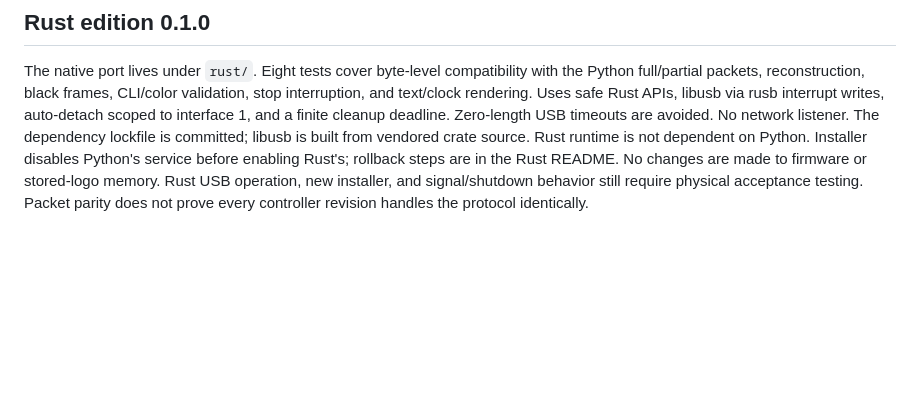
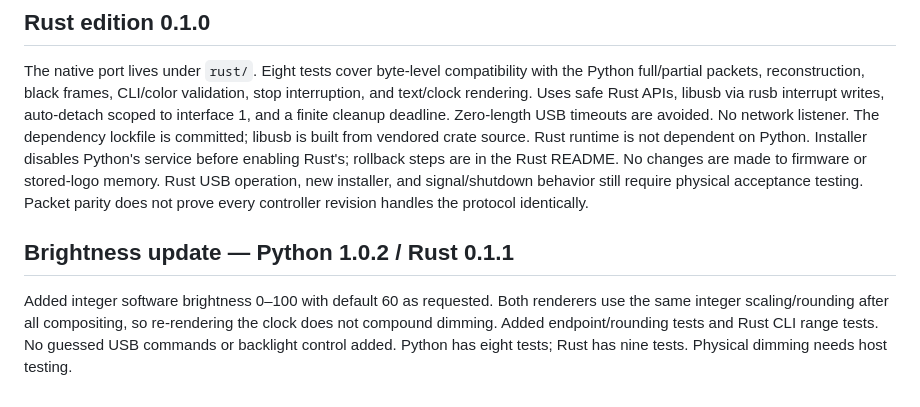
Before and after one commit to kondakrindiprabhakar-byte/meridianx-skull-lcd, a Markdown page: AUDIT.md, the part around the change. Rendered like a GitHub page; blank space fills up the shorter version.

```diff
--- a/AUDIT.md
+++ b/AUDIT.md
@@ -71,3 +71,11 @@ before enabling Rust's; rollback steps are in the Rust README. No changes are
 made to firmware or stored-logo memory. Rust USB operation, new installer, and
 signal/shutdown behavior still require physical acceptance testing. Packet parity
 does not prove every controller revision handles the protocol identically.
+
+## Brightness update — Python 1.0.2 / Rust 0.1.1
+
+Added integer software brightness 0–100 with default 60 as requested. Both
+renderers use the same integer scaling/rounding after all compositing, so
+re-rendering the clock does not compound dimming. Added endpoint/rounding tests
+and Rust CLI range tests. No guessed USB commands or backlight control added.
+Python has eight tests; Rust has nine tests. Physical dimming needs host testing.
```
Also changed, not shown: README.md (+18 -1 lines), rust/README.md (+18 -1 lines), logo-preview.png, 5 other files.
